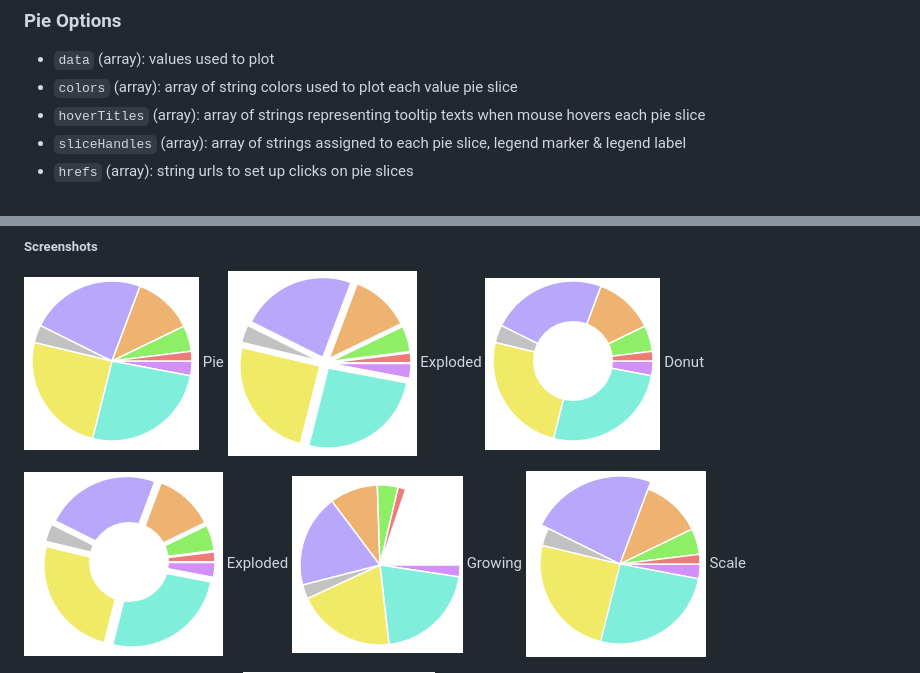
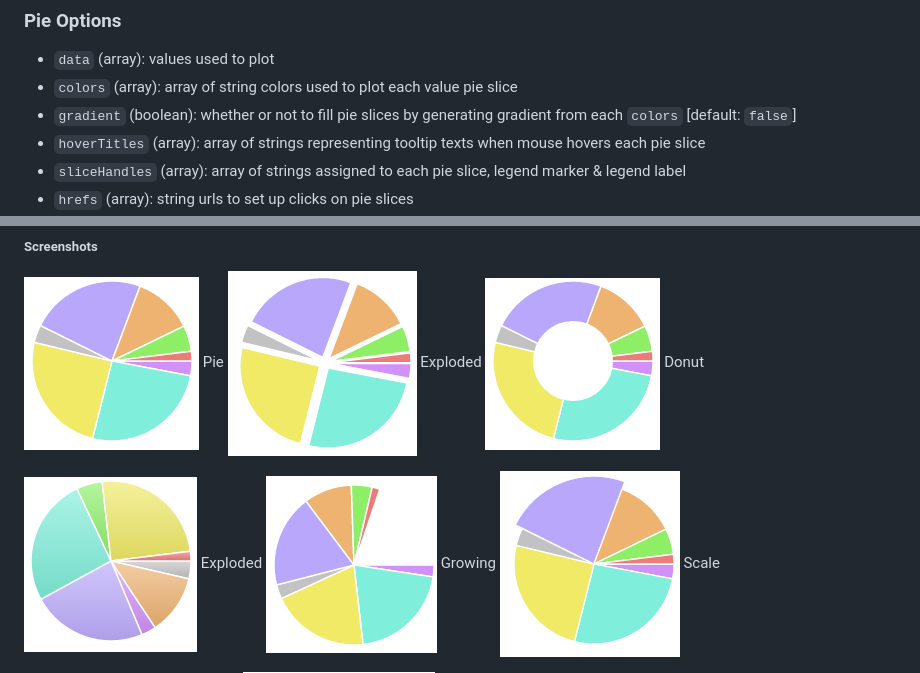
Before and after one commit to azagniotov/pielicious, a Markdown page: README.md, 2 parts joined by grey strips. GitHub-like rendering; pictures changed too: screenshots/exploded-donut.png (deleted), screenshots/gradient.png (added).

Commit message:
Added HTML demo page. Added 'gradient' option.

```diff
--- a/README.md
+++ b/README.md
@@ -30,6 +30,7 @@ var pie = paper.donutpiechart(cx, cy, r, opts);
 ### Pie Options
 - `data` (array): values used to plot
 - `colors` (array): array of string colors used to plot each value pie slice
+- `gradient` (boolean): whether or not to fill pie slices by generating gradient from each `colors` [default: `false`]
 - `hoverTitles` (array): array of strings representing tooltip texts when mouse hovers each pie slice
 - `sliceHandles` (array): array of strings assigned to each pie slice, legend marker & legend label
 - `hrefs` (array): string urls to set up clicks on pie slices
@@ -59,7 +60,7 @@ var pie = paper.donutpiechart(cx, cy, r, opts);
 ![Exploded Pie](screenshots/exploded-pie.png?raw=true) Exploded
 ![Donut](screenshots/donut.png?raw=true) Donut
 
-![Exploded Donut](screenshots/exploded-donut.png?raw=true) Exploded
+![Gradient](screenshots/gradient.png?raw=true) Exploded
 ![Growing](screenshots/growing.png?raw=true) Growing
 ![Scale](screenshots/scale.png?raw=true) Scale
 
```
Also changed, not shown: 5 other files.
